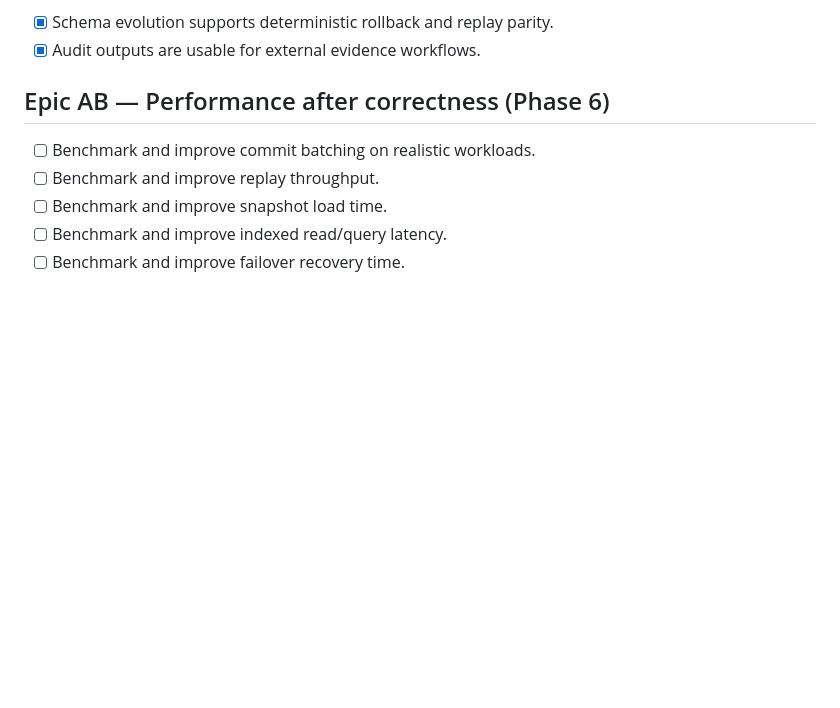
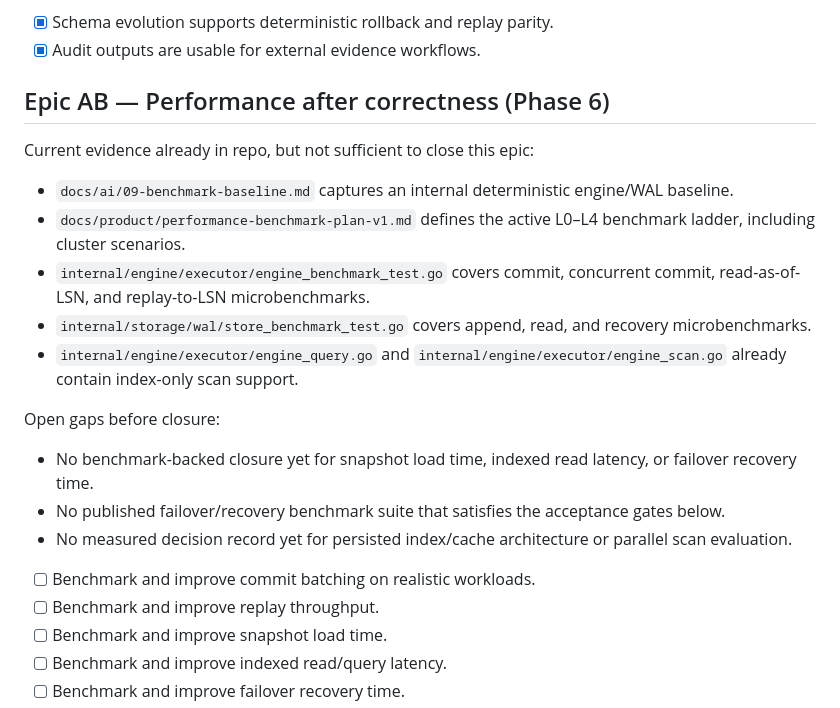
Before and after one commit to correodabid/asql, a Markdown page: docs/ai/05-backlog.md, the part around the change. Drawn GitHub-style; blank space fills up the shorter version.

Commit message:
docs: update Epic AB with current evidence and open gaps for performance benchmarks

```diff
--- a/docs/ai/05-backlog.md
+++ b/docs/ai/05-backlog.md
@@ -471,6 +471,18 @@ Acceptance gates (must pass before closing Epic AA)
 
 ## Epic AB — Performance after correctness (Phase 6)
 
+Current evidence already in repo, but not sufficient to close this epic:
+- `docs/ai/09-benchmark-baseline.md` captures an internal deterministic engine/WAL baseline.
+- `docs/product/performance-benchmark-plan-v1.md` defines the active L0–L4 benchmark ladder, including cluster scenarios.
+- `internal/engine/executor/engine_benchmark_test.go` covers commit, concurrent commit, read-as-of-LSN, and replay-to-LSN microbenchmarks.
+- `internal/storage/wal/store_benchmark_test.go` covers append, read, and recovery microbenchmarks.
+- `internal/engine/executor/engine_query.go` and `internal/engine/executor/engine_scan.go` already contain index-only scan support.
+
+Open gaps before closure:
+- No benchmark-backed closure yet for snapshot load time, indexed read latency, or failover recovery time.
+- No published failover/recovery benchmark suite that satisfies the acceptance gates below.
+- No measured decision record yet for persisted index/cache architecture or parallel scan evaluation.
+
 - [ ] Benchmark and improve commit batching on realistic workloads.
 - [ ] Benchmark and improve replay throughput.
 - [ ] Benchmark and improve snapshot load time.
```
